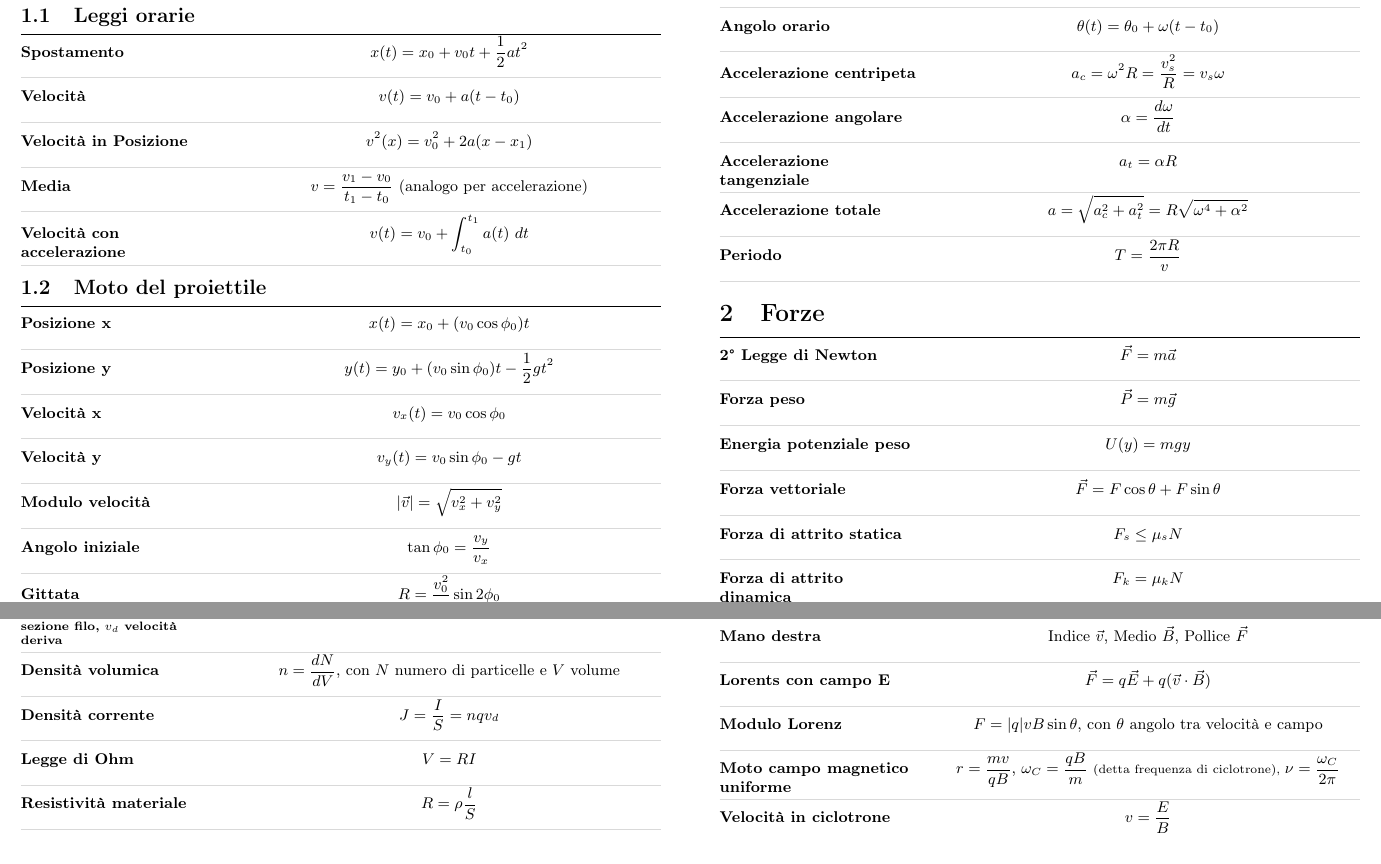
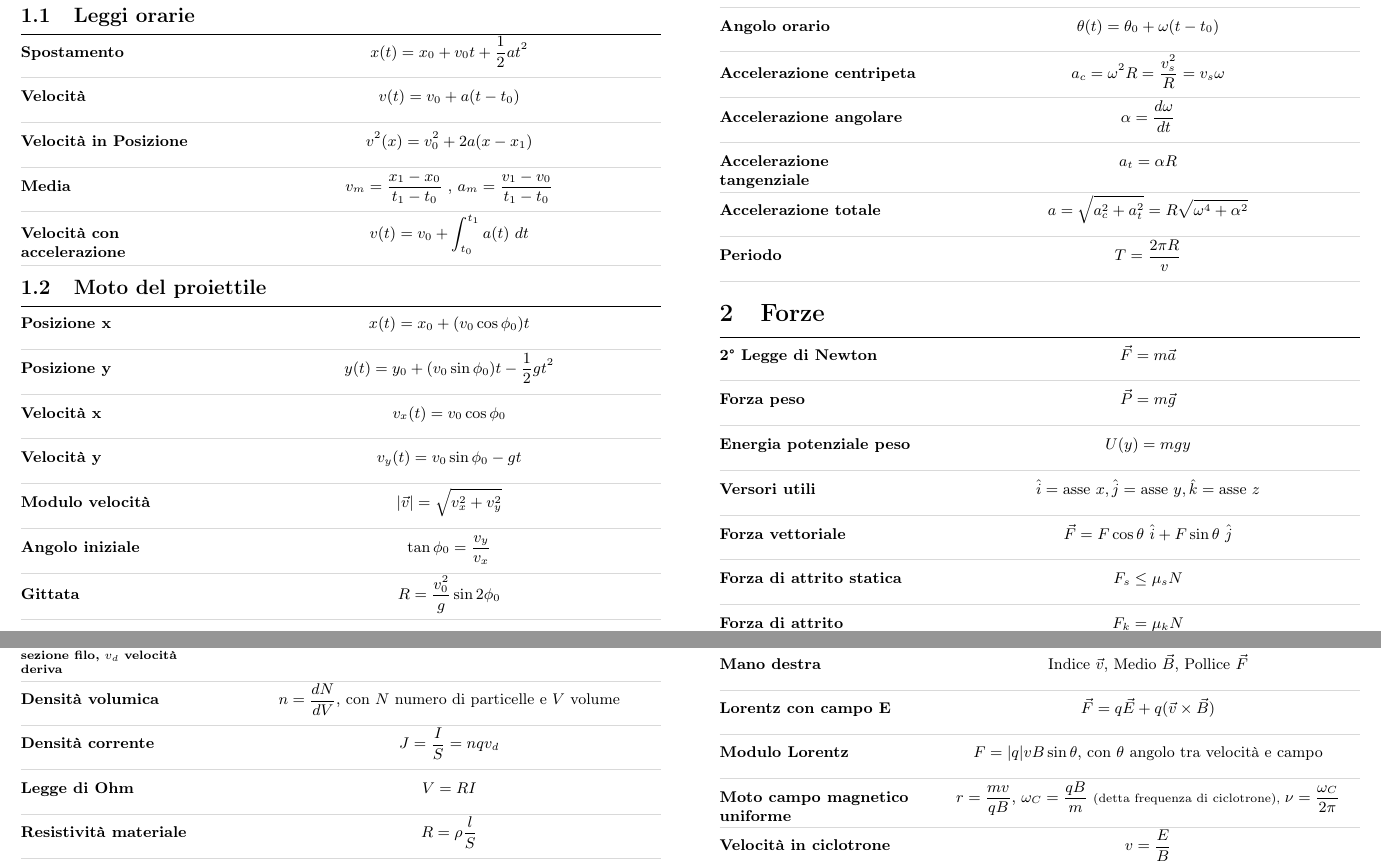
Before and after one commit to Andtheking/unibo-fisica, a LaTeX document (main.tex): two parts of pages 1 and 3 of 4, joined at a grey line, cut so that both start at the same text. Compiled offline with pdfLaTeX.

Commit message:
fix: some typos and incorrect formulas

```diff
--- a/main.tex
+++ b/main.tex
@@ -58,7 +57,7 @@
 \frm{Spostamento}{x(t) = x_0 + v_0 t + \frac{1}{2} a t^2}
 \frm{Velocità}{v(t) = v_0 + a(t - t_0)}
 \frm{Velocità in Posizione}{v^2(x) = v_0^2 + 2a(x - x_1)}
-\frm{Media}{v = \frac{v_1 - v_0}{t_1 - t_0} \ \text{(analogo per accelerazione)}}
+\frm{Media}{v_m = \frac{x_1 - x_0}{t_1 - t_0} \ \text{, } a_m = \frac{v_1 - v_0}{t_1 - t_0}}
 \frm{Velocità con accelerazione}{v(t) = v_0 + \int_{t_0}^{t_1} a(t) \ dt}
 
 \subsection{Moto del proiettile}
@@ -89,7 +88,8 @@
 \frm{2° Legge di Newton}{\vec{F} = m\vec{a}}
 \frm{Forza peso}{\vec{P} = m\vec{g}}
 \frm{Energia potenziale peso}{U(y) = mgy}
-\frm{Forza vettoriale}{\vec{F} = F\cos\theta + F\sin\theta}
+\frm{Versori utili}{\hat{i} = \text{asse } x, \hat{j} = \text{asse } y, \hat{k} = \text{asse } z}
+\frm{Forza vettoriale}{\vec{F} = F\cos\theta \ \hat{i} + F\sin\theta \ \hat{j}}
 \frm{Forza di attrito statica}{F_s \le \mu_s N}
 \frm{Forza di attrito dinamica}{F_k = \mu_k N}
 \frm{Forza elastica}{F = -k (l - l_0) \ \text{con $k$ costante elastica}}
@@ -205,10 +205,10 @@
 \section{Magnetismo}
 \frmheader{Nome Formula}{Formula}
 \frm{Campo generato da un filo}{B \propto \frac{i}{r} \text{, con $i$ corrente nel filo, $r$ distanza dal filo}}
-\frm{Legge di Lorentz}{\vec{F} = q \vec{V} \cdot \vec{B}}
+\frm{Legge di Lorentz}{\vec{F} = q \vec{V} \times \vec{B}}
 \frm{Mano destra}{\text{Indice $\vec{v}$, Medio $\vec{B}$, Pollice $\vec{F}$}}
-\frm{Lorents con campo E}{\vec{F} = q \vec{E} + q (\vec{v} \cdot \vec{B})}
-\frm{Modulo Lorenz}{F = |q| v B \sin \theta \text{, con $\theta$ angolo tra velocità e campo}}
+\frm{Lorentz con campo E}{\vec{F} = q \vec{E} + q (\vec{v} \times \vec{B})}
+\frm{Modulo Lorentz}{F = |q| v B \sin \theta \text{, con $\theta$ angolo tra velocità e campo}}
 \frm{Moto campo magnetico uniforme}{r = \frac{m v}{q B} \text{, } \omega_C = \frac{q B}{m} \text{ \scriptsize{(detta frequenza di ciclotrone), }} \nu = \frac{\omega_C}{2 \pi}}
 \frm{Velocità in ciclotrone}{v = \frac{E}{B}}
 \frm{Thomson}{\frac{e}{m} = \frac{y E}{B^2 (LD + \frac{L^2}{2})}}
```
Also changed, not shown: main.pdf, main.tex (15 more changed lines).
